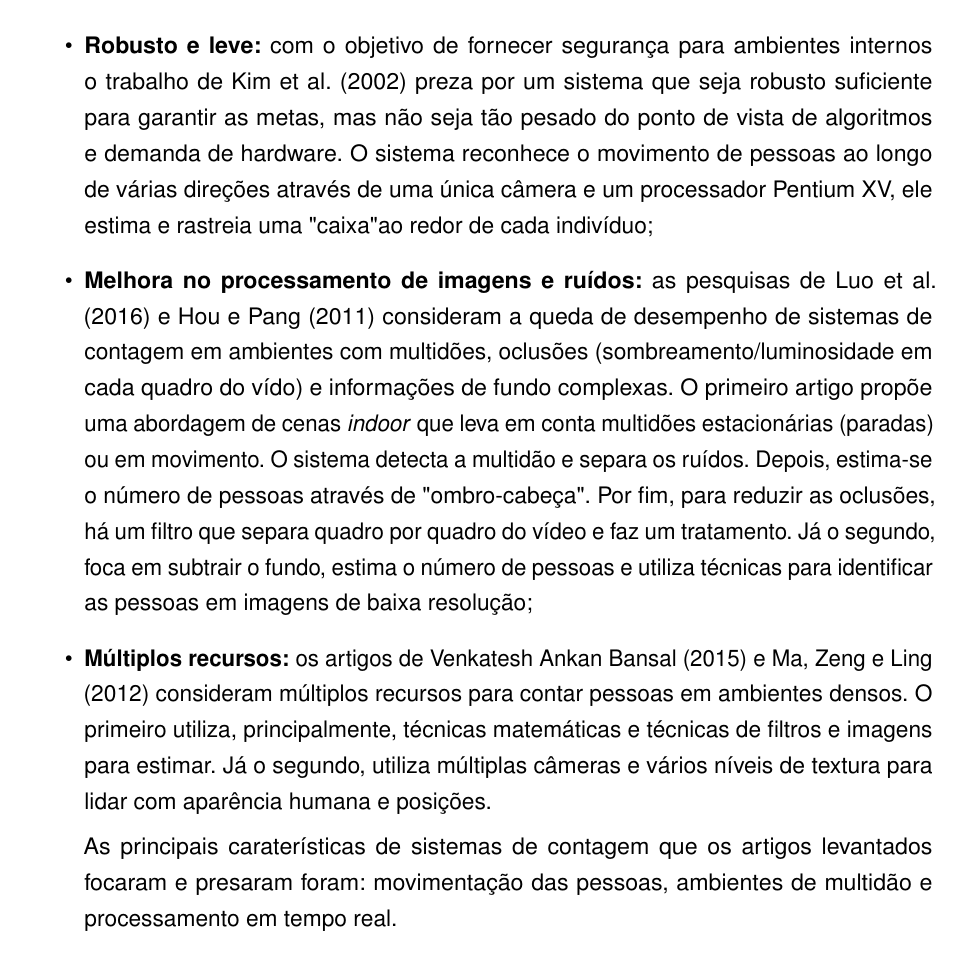
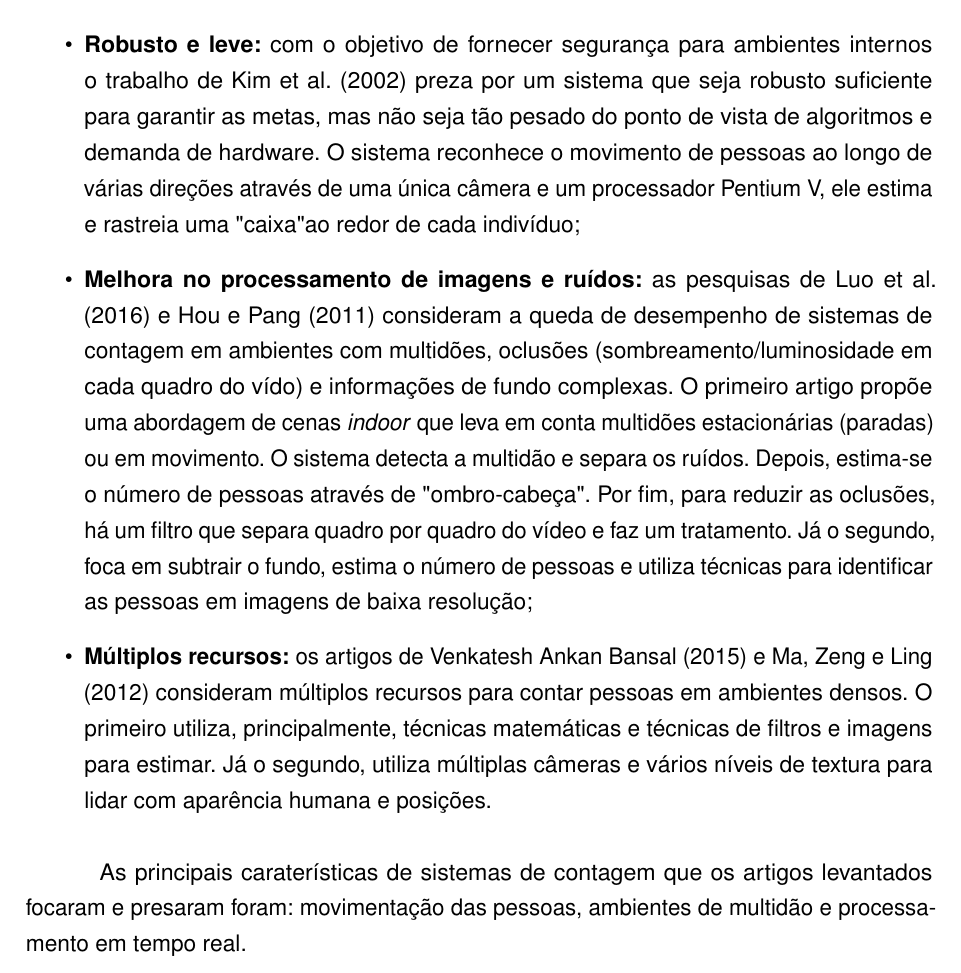
Before and after one commit to caroljunq/tcc_gsmart, a LaTeX thesis (monografia.tex, which reads fundamentacao.tex): part of page 13 of 22, cut so that both start at the same text. Compiled offline with pdfLaTeX.

```diff
--- a/fundamentacao.tex
+++ b/fundamentacao.tex
@@ -97,7 +97,7 @@
   \item \textbf{Robusto e leve:} com o objetivo de fornecer segurança para ambientes internos
   o trabalho de \citeonline{Kim2002} preza por um sistema que seja robusto suficiente para garantir as metas, mas
   não seja tão pesado do ponto de vista de algoritmos e demanda de hardware. O sistema reconhece o movimento de pessoas
-  ao longo de várias direções através de uma única câmera e um processador Pentium XV, ele estima e rastreia uma "caixa" ao redor de cada indivíduo;
+  ao longo de várias direções através de uma única câmera e um processador Pentium V, ele estima e rastreia uma "caixa" ao redor de cada indivíduo;
   \item \textbf{Melhora no processamento de imagens e ruídos:} as pesquisas de \citeonline{Luo2016} e \citeonline{Hou2011} consideram
   a queda de desempenho de sistemas de contagem em ambientes com multidões, oclusões (sombreamento/luminosidade
   em cada quadro do vído) e informações de fundo complexas. O primeiro artigo propõe uma abordagem de cenas \emph{indoor}
@@ -108,6 +108,8 @@
   \item \textbf{Múltiplos recursos:} os artigos de \citeonline{Venkatesh2015} e \citeonline{Ma2012} consideram múltiplos recursos para contar pessoas
   em ambientes densos. O primeiro utiliza, principalmente, técnicas matemáticas e técnicas de filtros e imagens para estimar. Já o segundo, utiliza
   múltiplas câmeras e vários níveis de textura para lidar com aparência humana e posições.
+
+\end{itemize}
 
   As principais caraterísticas de sistemas de contagem que os artigos levantados focaram e presaram foram: movimentação das pessoas,
   ambientes de multidão e processamento em tempo real.
```
Also changed, not shown: monografia.pdf, fundamentacao.tex (8 more changed lines).
